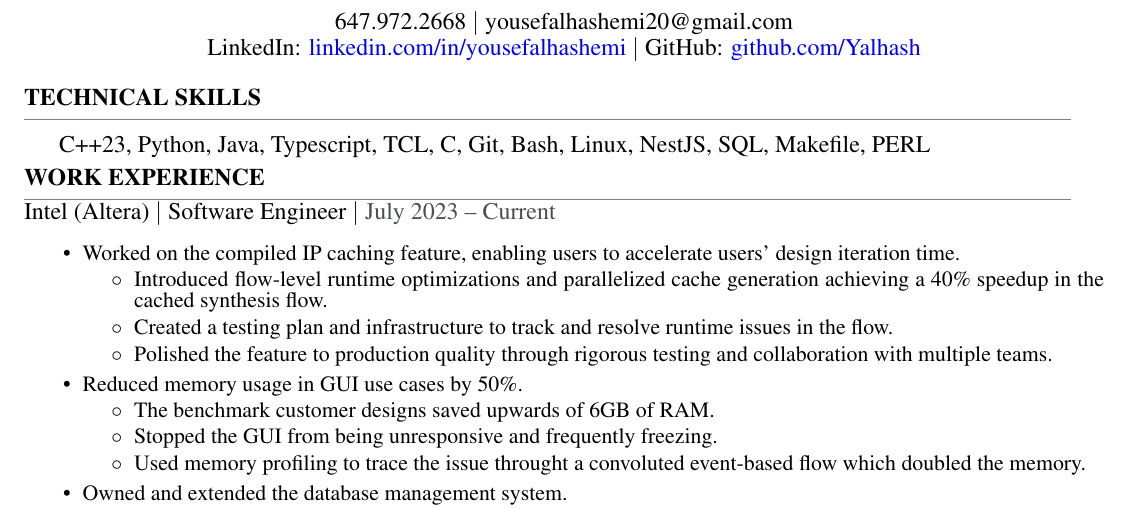
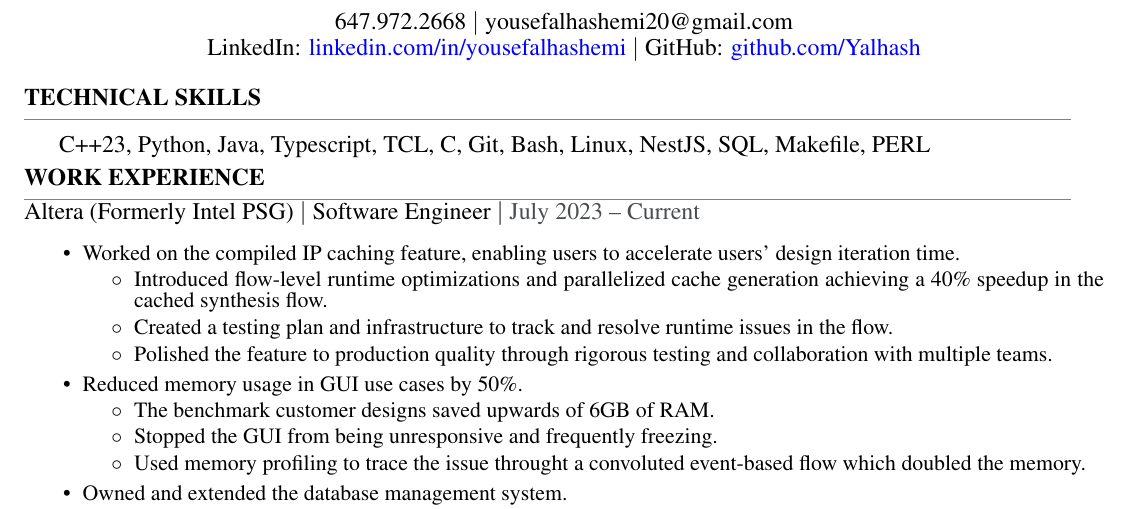
Before and after one commit to Yalhash/resume, a LaTeX CV (resume.tex): part of page 1 of 2, cut so that both start at the same text. Compiled offline with pdfLaTeX.

Commit message:
Update Altera/Intel Employment ambiguity

```diff
--- a/resume.tex
+++ b/resume.tex
@@ -40,7 +40,7 @@
     \sectionTxt{WORK EXPERIENCE}
     \sectionRule
 
-    \textDate{Intel (Altera)}{Software Engineer}{July 2023 -- Current}
+    \textDate{Altera (Formerly Intel PSG)}{Software Engineer}{July 2023 -- Current}
     \begin{small}
         \begin{itemize}
             \itemsep0em
```
Also changed, not shown: resume.pdf.
